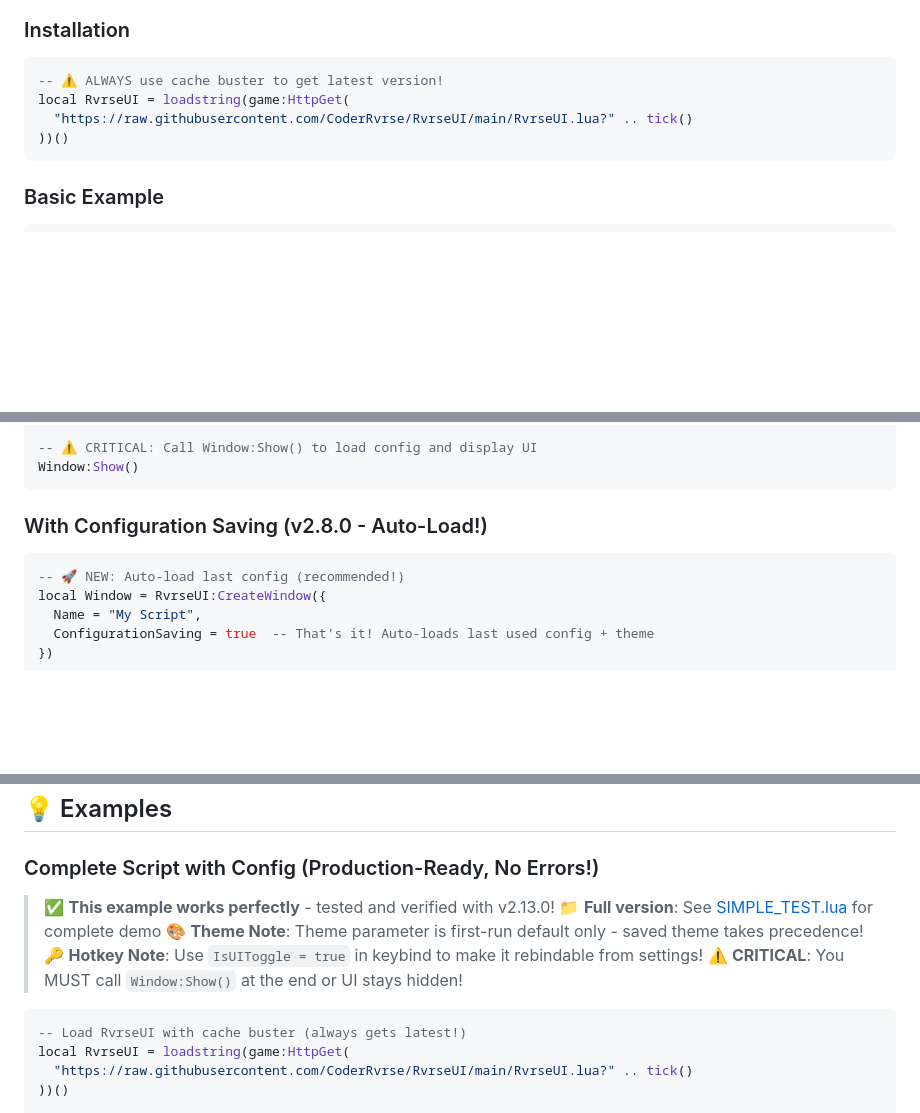
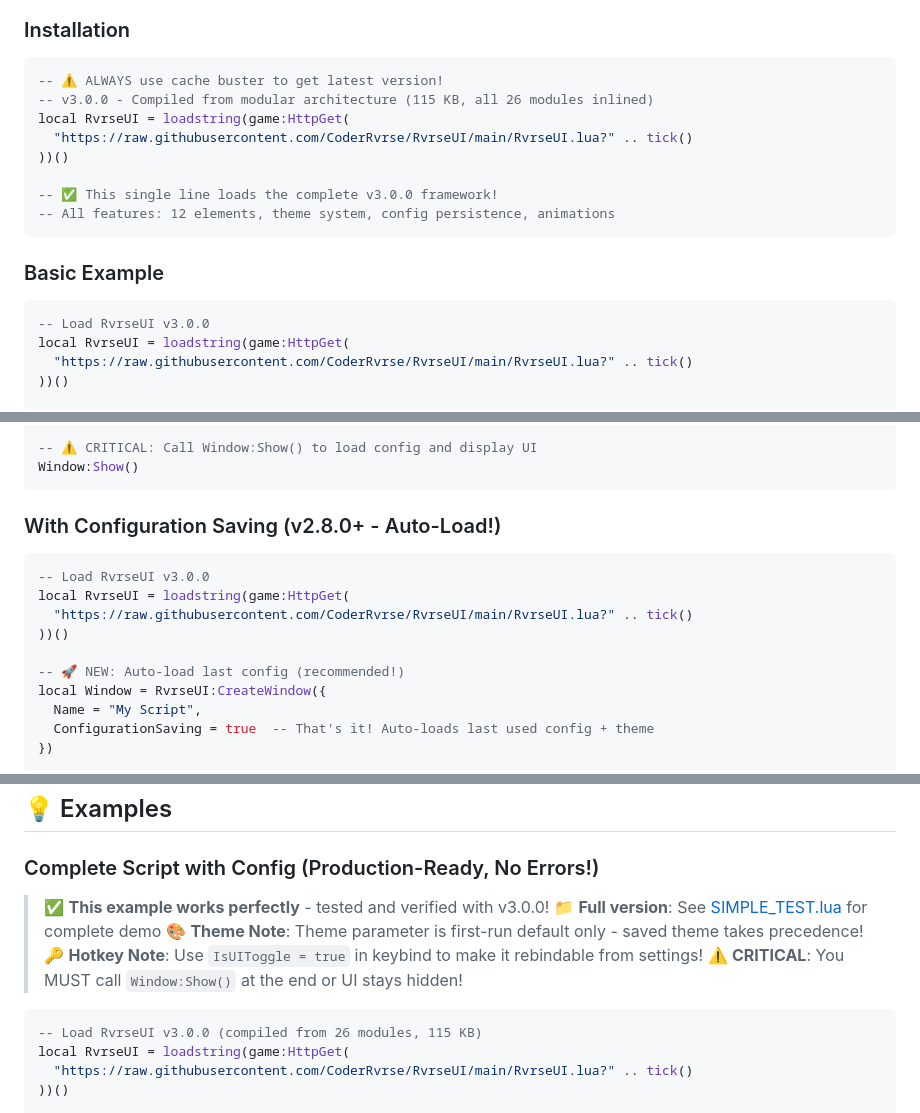
Before and after one commit to CoderRvrse/RvrseUI, a Markdown page: README.md, 3 parts joined by grey strips. GitHub-like rendering; blank space fills up the shorter version.

````diff
--- a/README.md
+++ b/README.md
@@ -91,14 +91,23 @@
 
 ```lua
 -- ⚠️ ALWAYS use cache buster to get latest version!
+-- v3.0.0 - Compiled from modular architecture (115 KB, all 26 modules inlined)
 local RvrseUI = loadstring(game:HttpGet(
   "https://raw.githubusercontent.com/CoderRvrse/RvrseUI/main/RvrseUI.lua?" .. tick()
 ))()
+
+-- ✅ This single line loads the complete v3.0.0 framework!
+-- All features: 12 elements, theme system, config persistence, animations
 ```
 
 ### Basic Example
 
 ```lua
+-- Load RvrseUI v3.0.0
+local RvrseUI = loadstring(game:HttpGet(
+  "https://raw.githubusercontent.com/CoderRvrse/RvrseUI/main/RvrseUI.lua?" .. tick()
+))()
+
 -- Create Window
 local Window = RvrseUI:CreateWindow({
   Name = "My Script",
@@ -138,9 +147,14 @@ PlayerSection:CreateToggle({
 Window:Show()
 ```
 
-### With Configuration Saving (v2.8.0 - Auto-Load!)
+### With Configuration Saving (v2.8.0+ - Auto-Load!)
 
 ```lua
+-- Load RvrseUI v3.0.0
+local RvrseUI = loadstring(game:HttpGet(
+  "https://raw.githubusercontent.com/CoderRvrse/RvrseUI/main/RvrseUI.lua?" .. tick()
+))()
+
 -- 🚀 NEW: Auto-load last config (recommended!)
 local Window = RvrseUI:CreateWindow({
   Name = "My Script",
@@ -345,14 +359,14 @@ local exists = RvrseUI:ConfigurationExists()
 
 ### Complete Script with Config (Production-Ready, No Errors!)
 
-> ✅ **This example works perfectly** - tested and verified with v2.13.0!
+> ✅ **This example works perfectly** - tested and verified with v3.0.0!
 > 📁 **Full version**: See [SIMPLE_TEST.lua](SIMPLE_TEST.lua) for complete demo
 > 🎨 **Theme Note**: Theme parameter is first-run default only - saved theme takes precedence!
 > 🔑 **Hotkey Note**: Use `IsUIToggle = true` in keybind to make it rebindable from settings!
 > ⚠️ **CRITICAL**: You MUST call `Window:Show()` at the end or UI stays hidden!
 
 ```lua
--- Load RvrseUI with cache buster (always gets latest!)
+-- Load RvrseUI v3.0.0 (compiled from 26 modules, 115 KB)
 local RvrseUI = loadstring(game:HttpGet(
   "https://raw.githubusercontent.com/CoderRvrse/RvrseUI/main/RvrseUI.lua?" .. tick()
 ))()
````
Also changed, not shown: other parts of README.md (+41 -18 lines).
